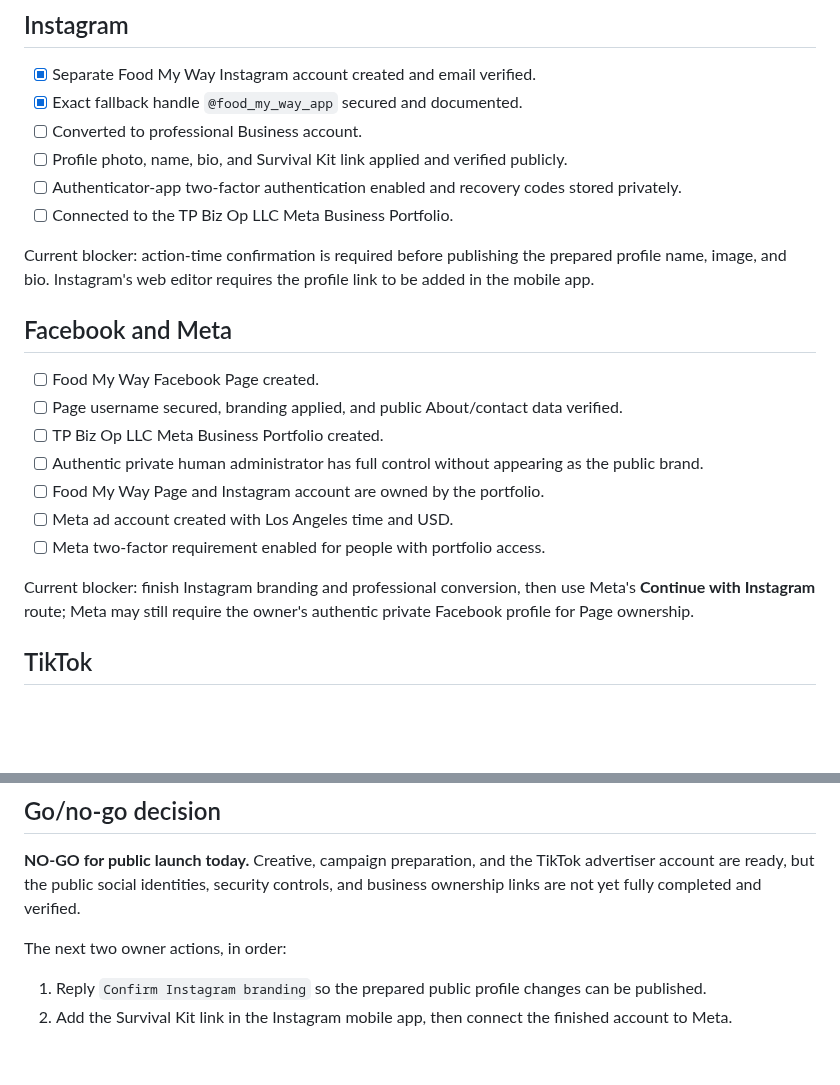
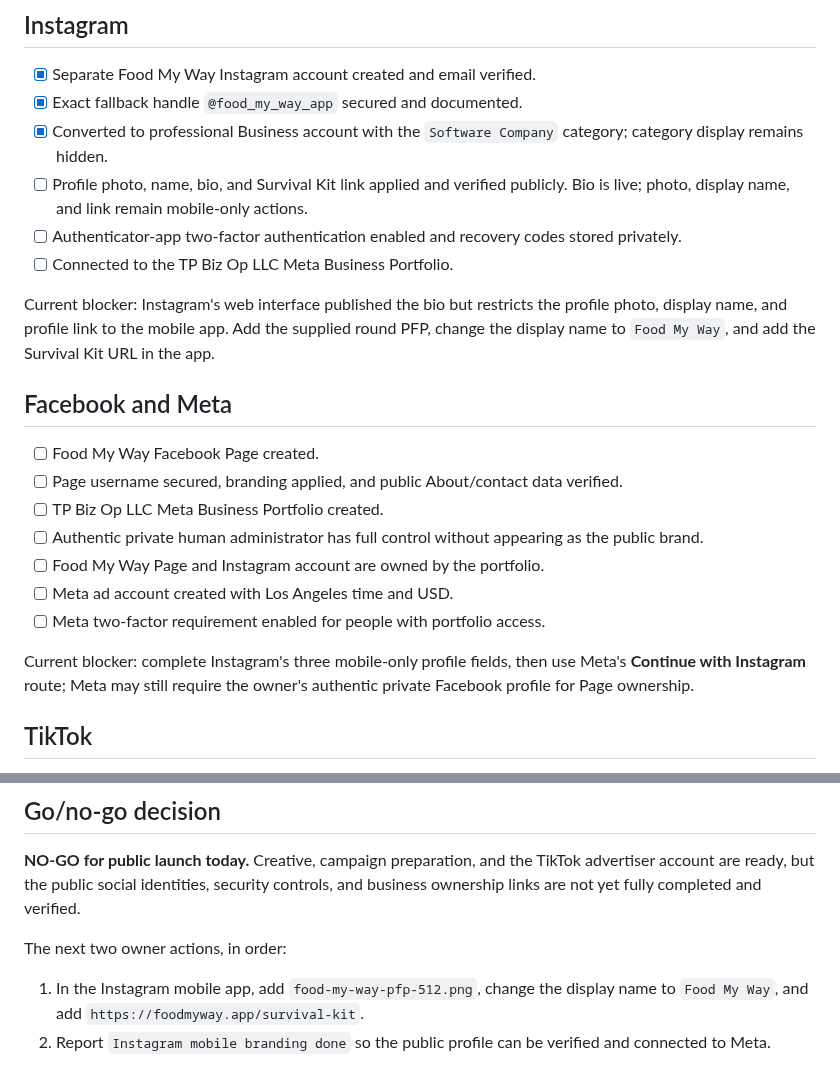
Before and after one commit to smarmytank-ui/Pickyeater, a Markdown page: SOCIAL_LAUNCH_READINESS.md, 2 parts joined by grey strips. Drawn GitHub-style; blank space fills up the shorter version.

```diff
--- a/SOCIAL_LAUNCH_READINESS.md
+++ b/SOCIAL_LAUNCH_READINESS.md
@@ -19,12 +19,12 @@ This is the authoritative go/no-go ledger for the first Food My Way social launc
 
 - [x] Separate Food My Way Instagram account created and email verified.
 - [x] Exact fallback handle `@food_my_way_app` secured and documented.
-- [ ] Converted to professional Business account.
-- [ ] Profile photo, name, bio, and Survival Kit link applied and verified publicly.
+- [x] Converted to professional Business account with the `Software Company` category; category display remains hidden.
+- [ ] Profile photo, name, bio, and Survival Kit link applied and verified publicly. Bio is live; photo, display name, and link remain mobile-only actions.
 - [ ] Authenticator-app two-factor authentication enabled and recovery codes stored privately.
 - [ ] Connected to the TP Biz Op LLC Meta Business Portfolio.
 
-Current blocker: action-time confirmation is required before publishing the prepared profile name, image, and bio. Instagram's web editor requires the profile link to be added in the mobile app.
+Current blocker: Instagram's web interface published the bio but restricts the profile photo, display name, and profile link to the mobile app. Add the supplied round PFP, change the display name to `Food My Way`, and add the Survival Kit URL in the app.
 
 ## Facebook and Meta
 
@@ -36,7 +36,7 @@ Current blocker: action-time confirmation is required before publishing the prep
 - [ ] Meta ad account created with Los Angeles time and USD.
 - [ ] Meta two-factor requirement enabled for people with portfolio access.
 
-Current blocker: finish Instagram branding and professional conversion, then use Meta's **Continue with Instagram** route; Meta may still require the owner's authentic private Facebook profile for Page ownership.
+Current blocker: complete Instagram's three mobile-only profile fields, then use Meta's **Continue with Instagram** route; Meta may still require the owner's authentic private Facebook profile for Page ownership.
 
 ## TikTok
 
@@ -77,5 +77,5 @@ Advertiser onboarding is complete. Remaining TikTok work is Business Center owne
 
 The next two owner actions, in order:
 
-1. Reply `Confirm Instagram branding` so the prepared public profile changes can be published.
-2. Add the Survival Kit link in the Instagram mobile app, then connect the finished account to Meta.
+1. In the Instagram mobile app, add `food-my-way-pfp-512.png`, change the display name to `Food My Way`, and add `https://foodmyway.app/survival-kit`.
+2. Report `Instagram mobile branding done` so the public profile can be verified and connected to Meta.
```
Also changed, not shown: SOCIAL_ACCOUNT_REGISTRY.md (+2 -1 lines).
